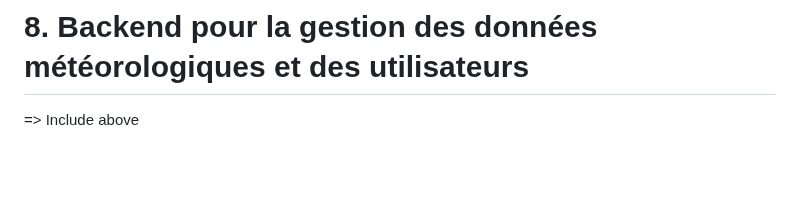
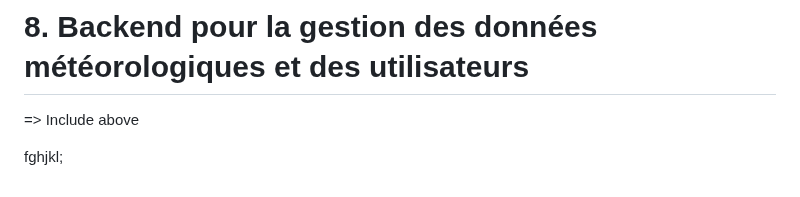
Before and after one commit to irumvabric/Notify-Weather, a Markdown page: README.md, the part around the change. GitHub-like rendering; blank space fills up the shorter version.

```diff
--- a/README.md
+++ b/README.md
@@ -355,3 +355,6 @@ uses looked on it it will be a tendance and i will have to put it in a database
 # 8. Backend pour la gestion des données météorologiques et des utilisateurs
 
 => Include above
+
+
+fghjkl;
```
